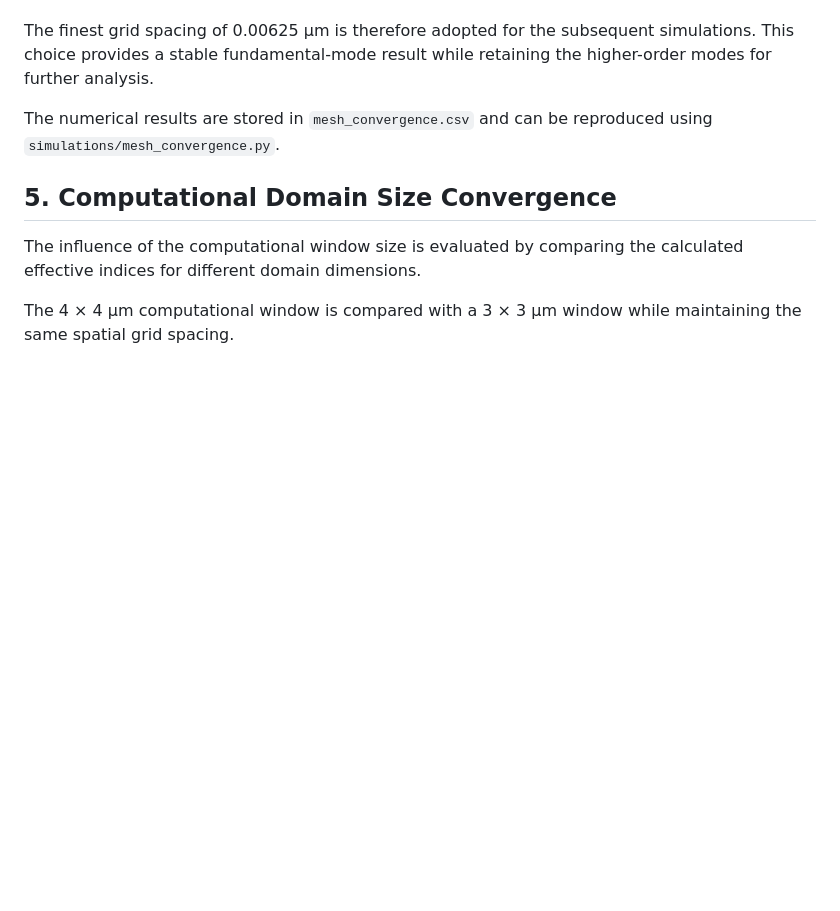
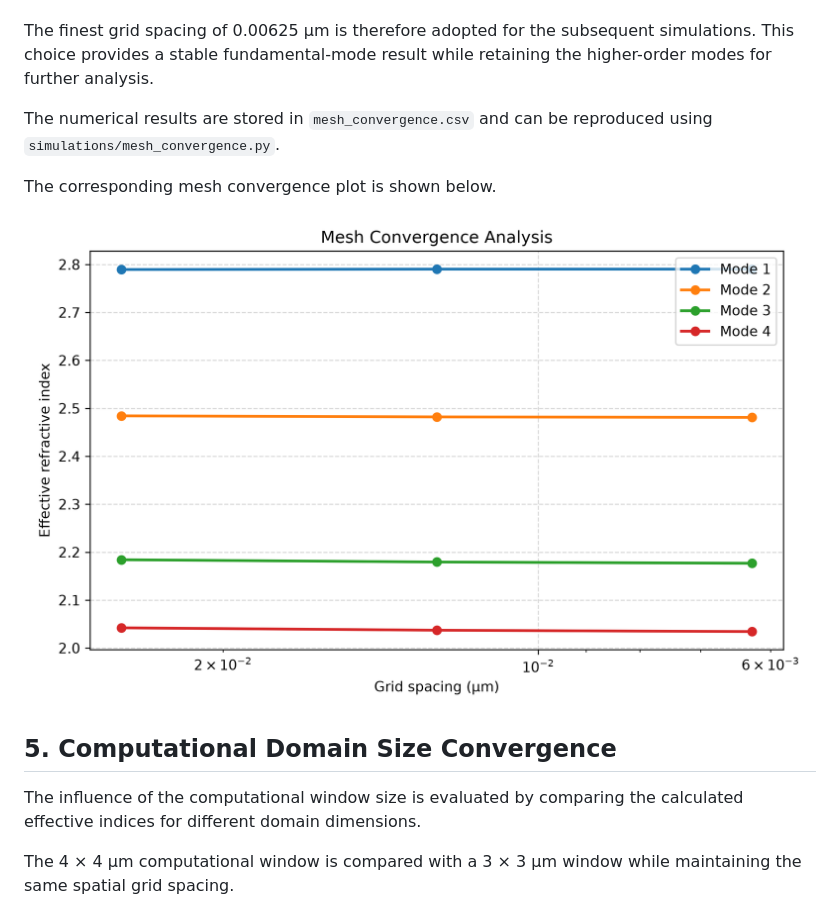
Before and after one commit to mahdiyeh-ghasemi/algaas-fwm-robust-design, a Markdown page: docs/methodology.md, the part around the change. Drawn GitHub-style; pictures changed too: figures/mesh_convergence.png (added); blank space fills up the shorter version.

Commit message:
Add mesh convergence visualization

```diff
--- a/docs/methodology.md
+++ b/docs/methodology.md
@@ -104,6 +104,10 @@ The finest grid spacing of 0.00625 µm is therefore adopted for the subsequent s
 
 The numerical results are stored in `mesh_convergence.csv` and can be reproduced using `simulations/mesh_convergence.py`.
 
+The corresponding mesh convergence plot is shown below.
+
+![Mesh convergence analysis](../figures/mesh_convergence.png)
+
 ## 5. Computational Domain Size Convergence
 
 The influence of the computational window size is evaluated by comparing the calculated effective indices for different domain dimensions.
```
Also changed, not shown: 1 other file.
